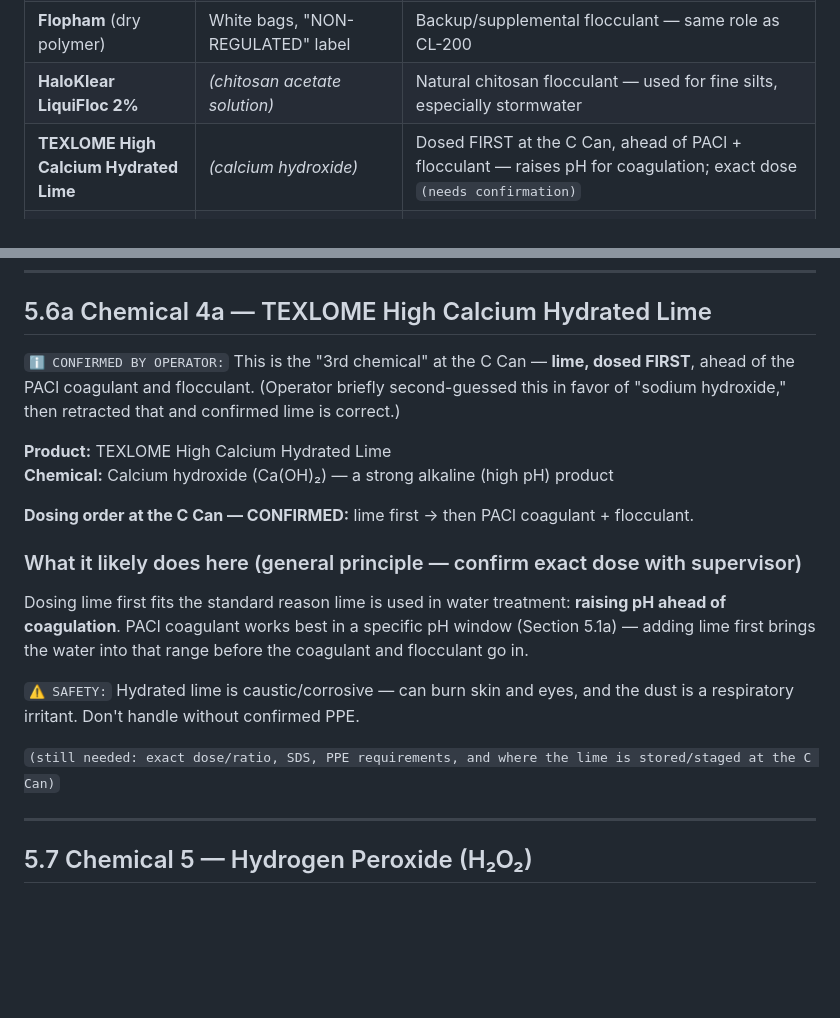
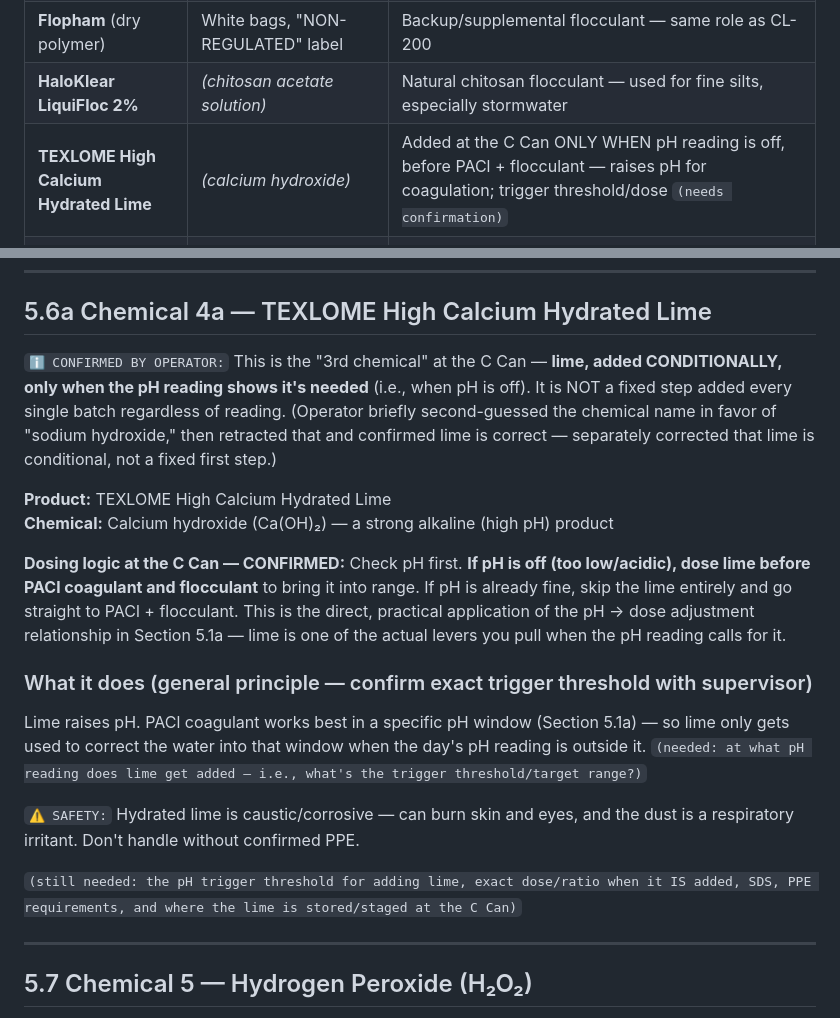
Before and after one commit to oliverpeterschukwuma-maker/ascendagenticoutbound, a Markdown page: water-treatment-manual/sections/05_chemical_dosing.md, 2 parts joined by grey strips. GitHub-like rendering; blank space fills up the shorter version.

Commit message:
Correct lime dosing logic: conditional on pH, not a fixed first step
Operator clarified lime is only added at the C Can when the pH reading
is off, not as a fixed step ahead of PACl/flocculant every batch.

```diff
--- a/water-treatment-manual/sections/05_chemical_dosing.md
+++ b/water-treatment-manual/sections/05_chemical_dosing.md
@@ -14,7 +14,7 @@ This is an iron-removal and hydrocarbon-removal system, not a drinking water pla
 | **CL-200** (polymer flocculant) | White drum, "FLOCCULANT" label | Flocculant — grows small clumps into big, heavy floc. **Added at 3 points: oil/water separation cell, the 2 blue bins, and indoors** |
 | **Flopham** (dry polymer) | White bags, "NON-REGULATED" label | Backup/supplemental flocculant — same role as CL-200 |
 | **HaloKlear LiquiFloc 2%** | *(chitosan acetate solution)* | Natural chitosan flocculant — used for fine silts, especially stormwater |
-| **TEXLOME High Calcium Hydrated Lime** | *(calcium hydroxide)* | Dosed FIRST at the C Can, ahead of PACl + flocculant — raises pH for coagulation; exact dose `(needs confirmation)` |
+| **TEXLOME High Calcium Hydrated Lime** | *(calcium hydroxide)* | Added at the C Can ONLY WHEN pH reading is off, before PACl + flocculant — raises pH for coagulation; trigger threshold/dose `(needs confirmation)` |
 | **Hydrogen Peroxide** | Blue 200L drums, Class 5.2/8, SUMAS label | Oxidizer — converts dissolved iron (invisible) to iron hydroxide (filterable) |
 | **CO₂ (Carbon Dioxide)** | Air Liquide gas cylinder | pH REDUCER — lowers pH when water is too alkaline |
 | **pH+ powder** (Summer Smiles Sani Marc) | 8 kg pail | pH RAISER — raises pH when water is too acidic |
@@ -190,19 +190,19 @@ Chitosan is a natural, biodegradable flocculant that is particularly effective f
 
 ## 5.6a Chemical 4a — TEXLOME High Calcium Hydrated Lime
 
-`ℹ️ CONFIRMED BY OPERATOR:` This is the "3rd chemical" at the C Can — **lime, dosed FIRST**, ahead of the PACl coagulant and flocculant. (Operator briefly second-guessed this in favor of "sodium hydroxide," then retracted that and confirmed lime is correct.)
+`ℹ️ CONFIRMED BY OPERATOR:` This is the "3rd chemical" at the C Can — **lime, added CONDITIONALLY, only when the pH reading shows it's needed** (i.e., when pH is off). It is NOT a fixed step added every single batch regardless of reading. (Operator briefly second-guessed the chemical name in favor of "sodium hydroxide," then retracted that and confirmed lime is correct — separately corrected that lime is conditional, not a fixed first step.)
 
 **Product:** TEXLOME High Calcium Hydrated Lime
 **Chemical:** Calcium hydroxide (Ca(OH)₂) — a strong alkaline (high pH) product
 
-**Dosing order at the C Can — CONFIRMED:** lime first → then PACl coagulant + flocculant.
+**Dosing logic at the C Can — CONFIRMED:** Check pH first. **If pH is off (too low/acidic), dose lime before PACl coagulant and flocculant** to bring it into range. If pH is already fine, skip the lime entirely and go straight to PACl + flocculant. This is the direct, practical application of the pH → dose adjustment relationship in Section 5.1a — lime is one of the actual levers you pull when the pH reading calls for it.
 
-### What it likely does here (general principle — confirm exact dose with supervisor)
-Dosing lime first fits the standard reason lime is used in water treatment: **raising pH ahead of coagulation**. PACl coagulant works best in a specific pH window (Section 5.1a) — adding lime first brings the water into that range before the coagulant and flocculant go in.
+### What it does (general principle — confirm exact trigger threshold with supervisor)
+Lime raises pH. PACl coagulant works best in a specific pH window (Section 5.1a) — so lime only gets used to correct the water into that window when the day's pH reading is outside it. `(needed: at what pH reading does lime get added — i.e., what's the trigger threshold/target range?)`
 
 `⚠️ SAFETY:` Hydrated lime is caustic/corrosive — can burn skin and eyes, and the dust is a respiratory irritant. Don't handle without confirmed PPE.
 
-`(still needed: exact dose/ratio, SDS, PPE requirements, and where the lime is stored/staged at the C Can)`
+`(still needed: the pH trigger threshold for adding lime, exact dose/ratio when it IS added, SDS, PPE requirements, and where the lime is stored/staged at the C Can)`
 
 ---
 
```
Also changed, not shown: water-treatment-manual/INFORMATION_NEEDED.md (+1 -1 lines), water-treatment-manual/sections/00_orientation.md (+1 -1 lines).
